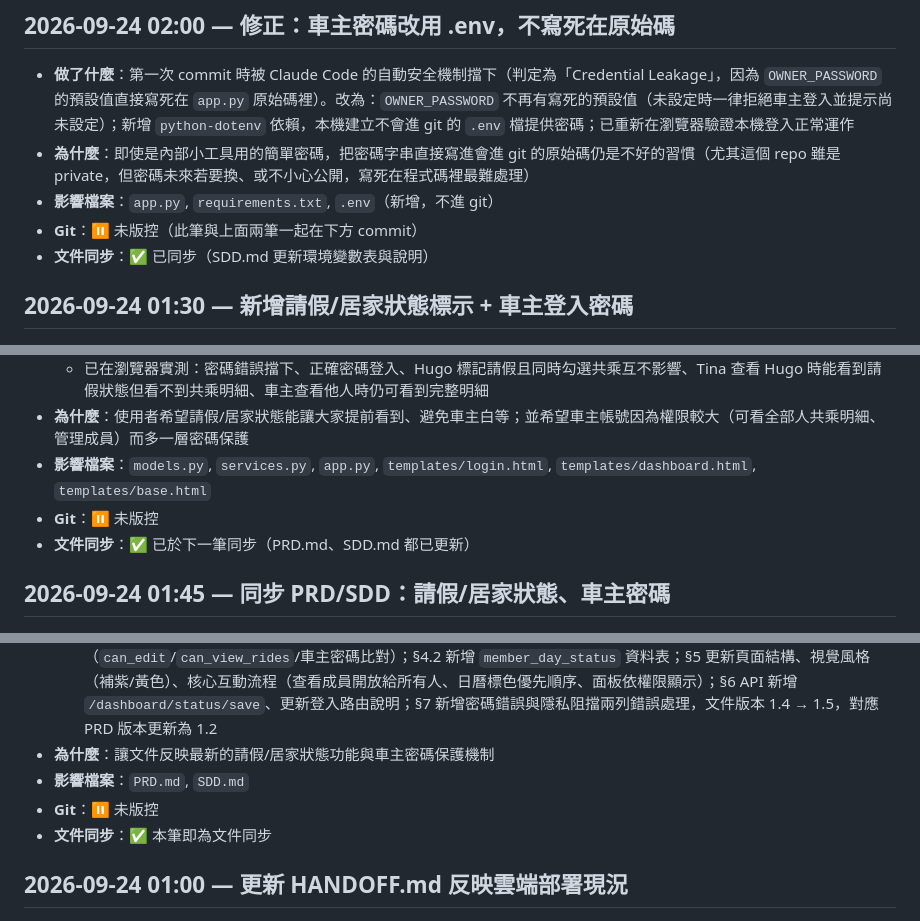
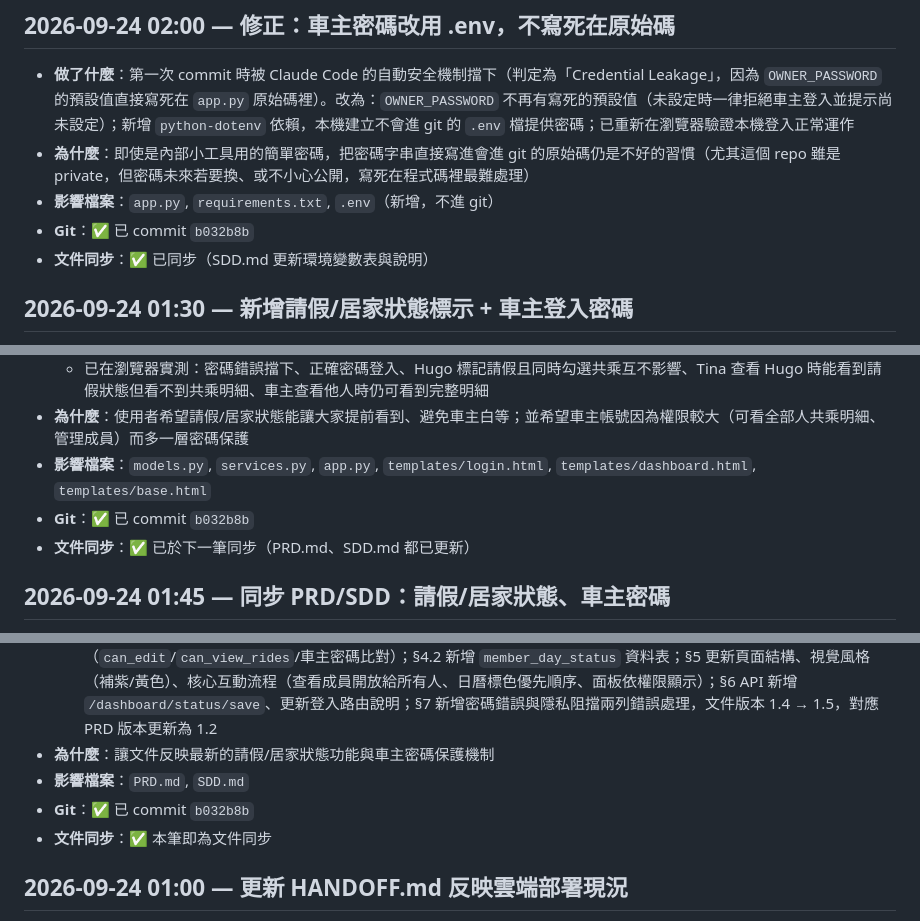
Before and after one commit to Tica167/carpool-purchase-tracker, a Markdown page: CHANGELOG.md, 3 parts joined by grey strips. Drawn GitHub-style.

Commit message:
docs: 回填 CHANGELOG 的 commit hash

```diff
--- a/CHANGELOG.md
+++ b/CHANGELOG.md
@@ -7,7 +7,7 @@
 - **做了什麼**：第一次 commit 時被 Claude Code 的自動安全機制擋下（判定為「Credential Leakage」，因為 `OWNER_PASSWORD` 的預設值直接寫死在 `app.py` 原始碼裡）。改為：`OWNER_PASSWORD` 不再有寫死的預設值（未設定時一律拒絕車主登入並提示尚未設定）；新增 `python-dotenv` 依賴，本機建立不會進 git 的 `.env` 檔提供密碼；已重新在瀏覽器驗證本機登入正常運作
 - **為什麼**：即使是內部小工具用的簡單密碼，把密碼字串直接寫進會進 git 的原始碼仍是不好的習慣（尤其這個 repo 雖是 private，但密碼未來若要換、或不小心公開，寫死在程式碼裡最難處理）
 - **影響檔案**：`app.py`, `requirements.txt`, `.env`（新增，不進 git）
-- **Git**：⏸ 未版控（此筆與上面兩筆一起在下方 commit）
+- **Git**：✅ 已 commit `b032b8b`
 - **文件同步**：✅ 已同步（SDD.md 更新環境變數表與說明）
 
 ## 2026-09-24 01:30 — 新增請假/居家狀態標示 + 車主登入密碼
@@ -20,7 +20,7 @@
   - 已在瀏覽器實測：密碼錯誤擋下、正確密碼登入、Hugo 標記請假且同時勾選共乘互不影響、Tina 查看 Hugo 時能看到請假狀態但看不到共乘明細、車主查看他人時仍可看到完整明細
 - **為什麼**：使用者希望請假/居家狀態能讓大家提前看到、避免車主白等；並希望車主帳號因為權限較大（可看全部人共乘明細、管理成員）而多一層密碼保護
 - **影響檔案**：`models.py`, `services.py`, `app.py`, `templates/login.html`, `templates/dashboard.html`, `templates/base.html`
-- **Git**：⏸ 未版控
+- **Git**：✅ 已 commit `b032b8b`
 - **文件同步**：✅ 已於下一筆同步（PRD.md、SDD.md 都已更新）
 
 ## 2026-09-24 01:45 — 同步 PRD/SDD：請假/居家狀態、車主密碼
@@ -30,7 +30,7 @@
   - SDD.md：§3 補上 `MemberDayStatus` 模型與 `set_day_status()`/`get_month_day_status()`、`app.py` 的權限判斷（`can_edit`/`can_view_rides`/車主密碼比對）；§4.2 新增 `member_day_status` 資料表；§5 更新頁面結構、視覺風格（補紫/黃色）、核心互動流程（查看成員開放給所有人、日曆標色優先順序、面板依權限顯示）；§6 API 新增 `/dashboard/status/save`、更新登入路由說明；§7 新增密碼錯誤與隱私阻擋兩列錯誤處理，文件版本 1.4 → 1.5，對應 PRD 版本更新為 1.2
 - **為什麼**：讓文件反映最新的請假/居家狀態功能與車主密碼保護機制
 - **影響檔案**：`PRD.md`, `SDD.md`
-- **Git**：⏸ 未版控
+- **Git**：✅ 已 commit `b032b8b`
 - **文件同步**：✅ 本筆即為文件同步
 
 ## 2026-09-24 01:00 — 更新 HANDOFF.md 反映雲端部署現況
```
